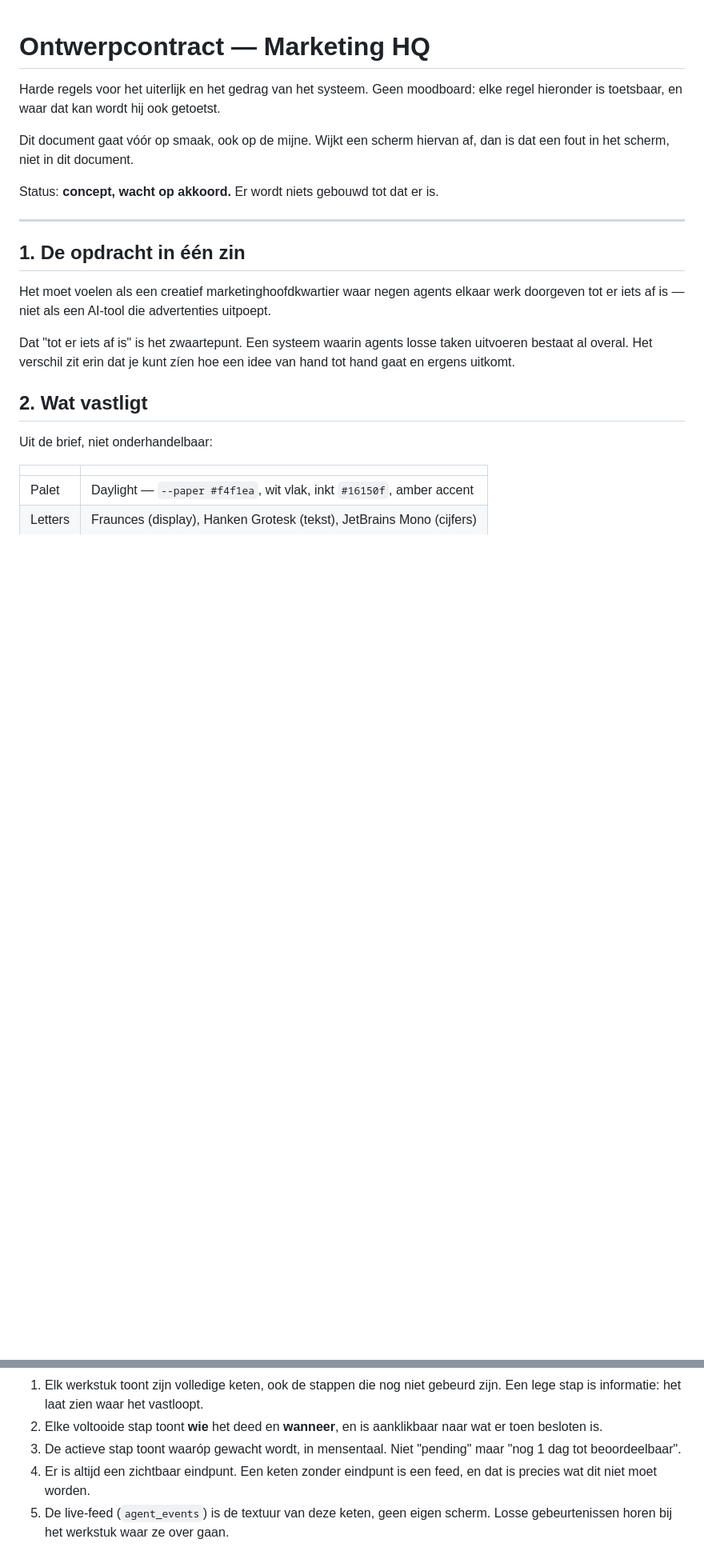
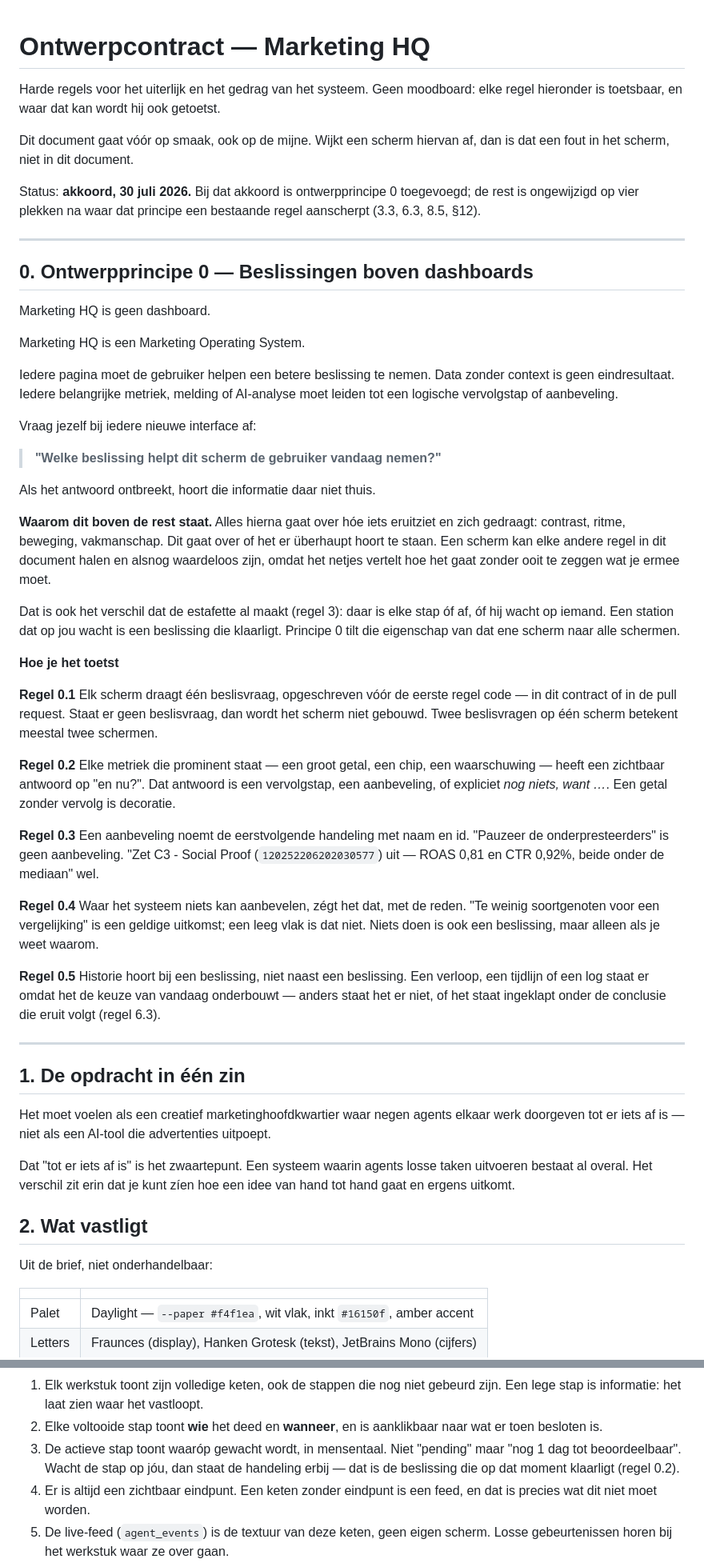
Before and after one commit to Wellshave/wellshave-marketing, a Markdown page: platform/docs/ONTWERPCONTRACT.md, 2 parts joined by grey strips. Shown at 80% size. Rendered like a GitHub page; blank space fills up the shorter version.

Commit message:
Ontwerpcontract akkoord, met ontwerpprincipe 0 erboven
Beslissingen boven dashboards, als hoofdstuk 0 vóór alle andere regels. De rest
van het document gaat over hóe iets eruitziet en zich gedraagt; dit gaat over of
het er hoort te staan.

Compact uitgewerkt in vijf toetsbare regels, want een principe zonder toets is
een intentie:

  0.1  elk scherm draagt één beslisvraag, opgeschreven vóór de eerste regel code
  0.2  elke prominente metriek heeft een zichtbaar antwoord op "en nu?"
  0.3  een aanbeveling noemt de handeling met naam en id
  0.4  geen aanbeveling mogelijk? dan zeggen, met de reden
  0.5  historie hoort bij een beslissing, niet ernaast

0.3 en 0.4 zijn geen nieuwe eis maar de bestaande discipline uit de audit: de
scorekaart geeft al een oordeel óf de reden waarom er geen is, en de audit noemt
al entiteit en id in plaats van "de onderpresteerders". Het principe maakt dat
tot regel voor alle schermen in plaats van een gewoonte van één agent.

Verder vier plekken aangescherpt waar het principe een bestaande regel
aantoonbaar sterker maakt, en nergens anders iets veranderd:

  3.3  wacht een stap op jou, dan staat de handeling erbij
  6.3  het oordeel is de opmaat, niet het eindpunt — een scherm dat opent met
       een conclusie en daar stopt is nog steeds een dashboard
  8.5  een getal zonder noemer is een mening, zonder vervolgstap decoratie
  §12  waarom het KPI-raster niet deugt als hoofdindeling: het beantwoordt
       "hoe staan we ervoor" en de vraag hier is "wat moet ik vandaag doen"

Diff: 69 regels erbij, 3 eraf — de statusregel en de slotzinnen van 3.3 en 8.5.

Status van het contract staat nu op akkoord (30 juli). Daarmee is de blokkade
op schermbouw weg.

Co-Authored-By: Claude Opus 5 <noreply@anthropic.com>
Claude-Session: https://claude.ai/code/session_01Usc5UvGPNpoi8TU36mZP52

```diff
--- a/platform/docs/ONTWERPCONTRACT.md
+++ b/platform/docs/ONTWERPCONTRACT.md
@@ -6,7 +6,63 @@ elke regel hieronder is toetsbaar, en waar dat kan wordt hij ook getoetst.
 Dit document gaat vóór op smaak, ook op de mijne. Wijkt een scherm hiervan af,
 dan is dat een fout in het scherm, niet in dit document.
 
-Status: **concept, wacht op akkoord.** Er wordt niets gebouwd tot dat er is.
+Status: **akkoord, 30 juli 2026.** Bij dat akkoord is ontwerpprincipe 0
+toegevoegd; de rest is ongewijzigd op vier plekken na waar dat principe een
+bestaande regel aanscherpt (3.3, 6.3, 8.5, §12).
+
+---
+
+## 0. Ontwerpprincipe 0 — Beslissingen boven dashboards
+
+Marketing HQ is geen dashboard.
+
+Marketing HQ is een Marketing Operating System.
+
+Iedere pagina moet de gebruiker helpen een betere beslissing te nemen. Data
+zonder context is geen eindresultaat. Iedere belangrijke metriek, melding of
+AI-analyse moet leiden tot een logische vervolgstap of aanbeveling.
+
+Vraag jezelf bij iedere nieuwe interface af:
+
+> **"Welke beslissing helpt dit scherm de gebruiker vandaag nemen?"**
+
+Als het antwoord ontbreekt, hoort die informatie daar niet thuis.
+
+**Waarom dit boven de rest staat.** Alles hierna gaat over hóe iets eruitziet en
+zich gedraagt: contrast, ritme, beweging, vakmanschap. Dit gaat over of het er
+überhaupt hoort te staan. Een scherm kan elke andere regel in dit document halen
+en alsnog waardeloos zijn, omdat het netjes vertelt hoe het gaat zonder ooit te
+zeggen wat je ermee moet.
+
+Dat is ook het verschil dat de estafette al maakt (regel 3): daar is elke stap
+óf af, óf hij wacht op iemand. Een station dat op jou wacht is een beslissing die
+klaarligt. Principe 0 tilt die eigenschap van dat ene scherm naar alle schermen.
+
+**Hoe je het toetst**
+
+**Regel 0.1** Elk scherm draagt één beslisvraag, opgeschreven vóór de eerste
+regel code — in dit contract of in de pull request. Staat er geen beslisvraag,
+dan wordt het scherm niet gebouwd. Twee beslisvragen op één scherm betekent
+meestal twee schermen.
+
+**Regel 0.2** Elke metriek die prominent staat — een groot getal, een chip, een
+waarschuwing — heeft een zichtbaar antwoord op "en nu?". Dat antwoord is een
+vervolgstap, een aanbeveling, of expliciet *nog niets, want …*. Een getal zonder
+vervolg is decoratie.
+
+**Regel 0.3** Een aanbeveling noemt de eerstvolgende handeling met naam en id.
+"Pauzeer de onderpresteerders" is geen aanbeveling. "Zet C3 - Social Proof
+(`120252206202030577`) uit — ROAS 0,81 en CTR 0,92%, beide onder de mediaan" wel.
+
+**Regel 0.4** Waar het systeem niets kan aanbevelen, zégt het dat, met de reden.
+"Te weinig soortgenoten voor een vergelijking" is een geldige uitkomst; een leeg
+vlak is dat niet. Niets doen is ook een beslissing, maar alleen als je weet
+waarom.
+
+**Regel 0.5** Historie hoort bij een beslissing, niet naast een beslissing. Een
+verloop, een tijdlijn of een log staat er omdat het de keuze van vandaag
+onderbouwt — anders staat het er niet, of het staat ingeklapt onder de conclusie
+die eruit volgt (regel 6.3).
 
 ---
 
@@ -96,7 +152,8 @@ werkstuk is onderweg, en die weg is zichtbaar — ook het stuk dat nog komt.
 2. Elke voltooide stap toont **wie** het deed en **wanneer**, en is aanklikbaar
    naar wat er toen besloten is.
 3. De actieve stap toont waaróp gewacht wordt, in mensentaal. Niet "pending"
-   maar "nog 1 dag tot beoordeelbaar".
+   maar "nog 1 dag tot beoordeelbaar". Wacht de stap op jóu, dan staat de
+   handeling erbij — dat is de beslissing die op dat moment klaarligt (regel 0.2).
 4. Er is altijd een zichtbaar eindpunt. Een keten zonder eindpunt is een feed,
    en dat is precies wat dit niet moet worden.
 5. De live-feed (`agent_events`) is de textuur van deze keten, geen eigen scherm.
```
Also changed, not shown: other parts of platform/docs/ONTWERPCONTRACT.md (+10 -1 lines).
